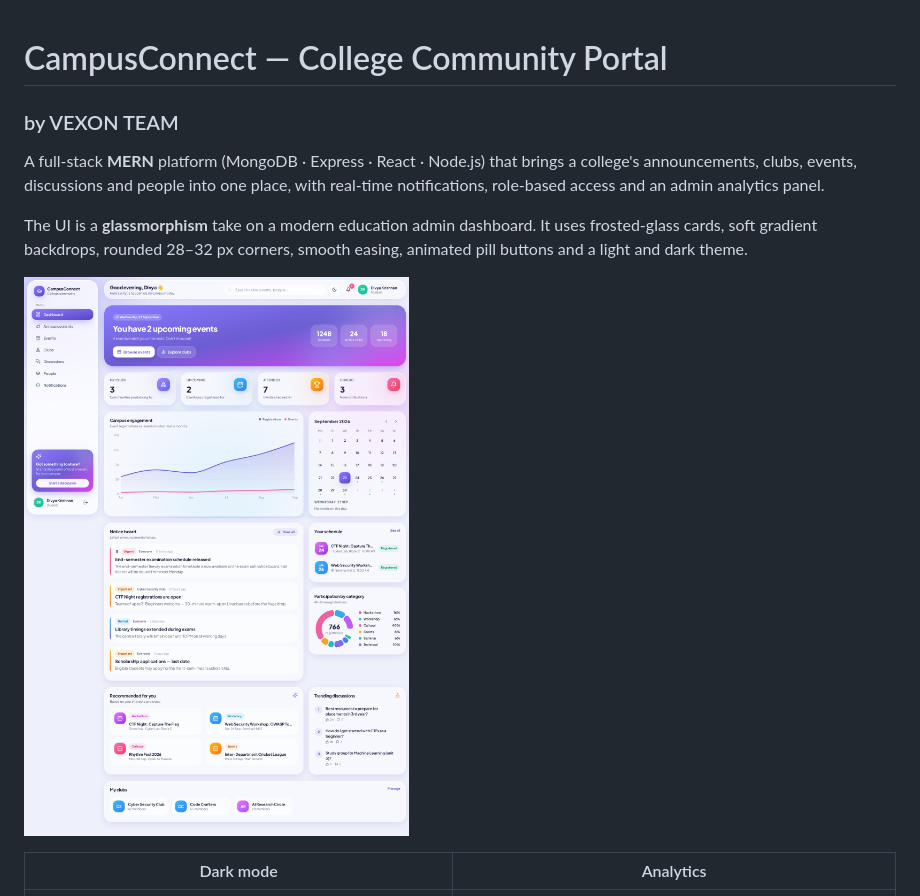
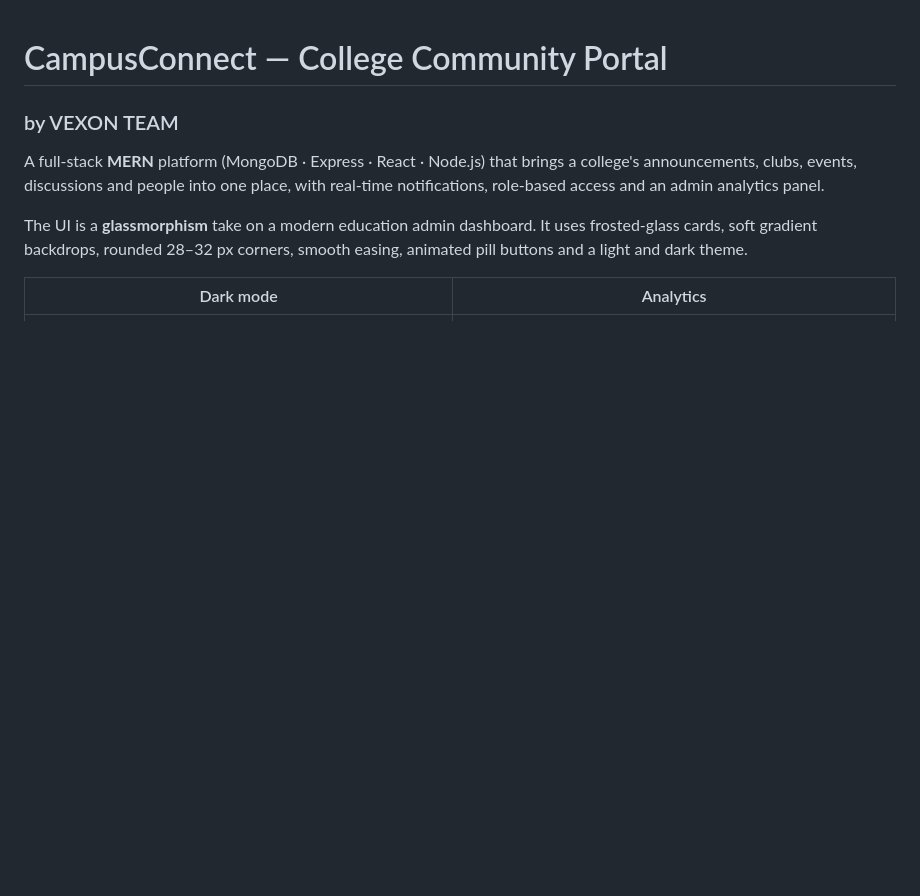
Before and after one commit to munisaidivith19-sketch/CMP, a Markdown page: README.md, the part around the change. Rendered like a GitHub page; blank space fills up the shorter version.

Commit message:
Remove images and table from README
Removed dashboard image and table from README.

```diff
--- a/README.md
+++ b/README.md
@@ -4,8 +4,6 @@
 A full-stack **MERN** platform (MongoDB · Express · React · Node.js) that brings a college's announcements, clubs, events, discussions and people into one place, with real-time notifications, role-based access and an admin analytics panel.
 
 The UI is a **glassmorphism** take on a modern education admin dashboard. It uses frosted-glass cards, soft gradient backdrops, rounded 28–32 px corners, smooth easing, animated pill buttons and a light and dark theme.
-
-![Dashboard](docs/screenshots/dashboard.png)
 
 | Dark mode | Analytics |
 |---|---|
```
